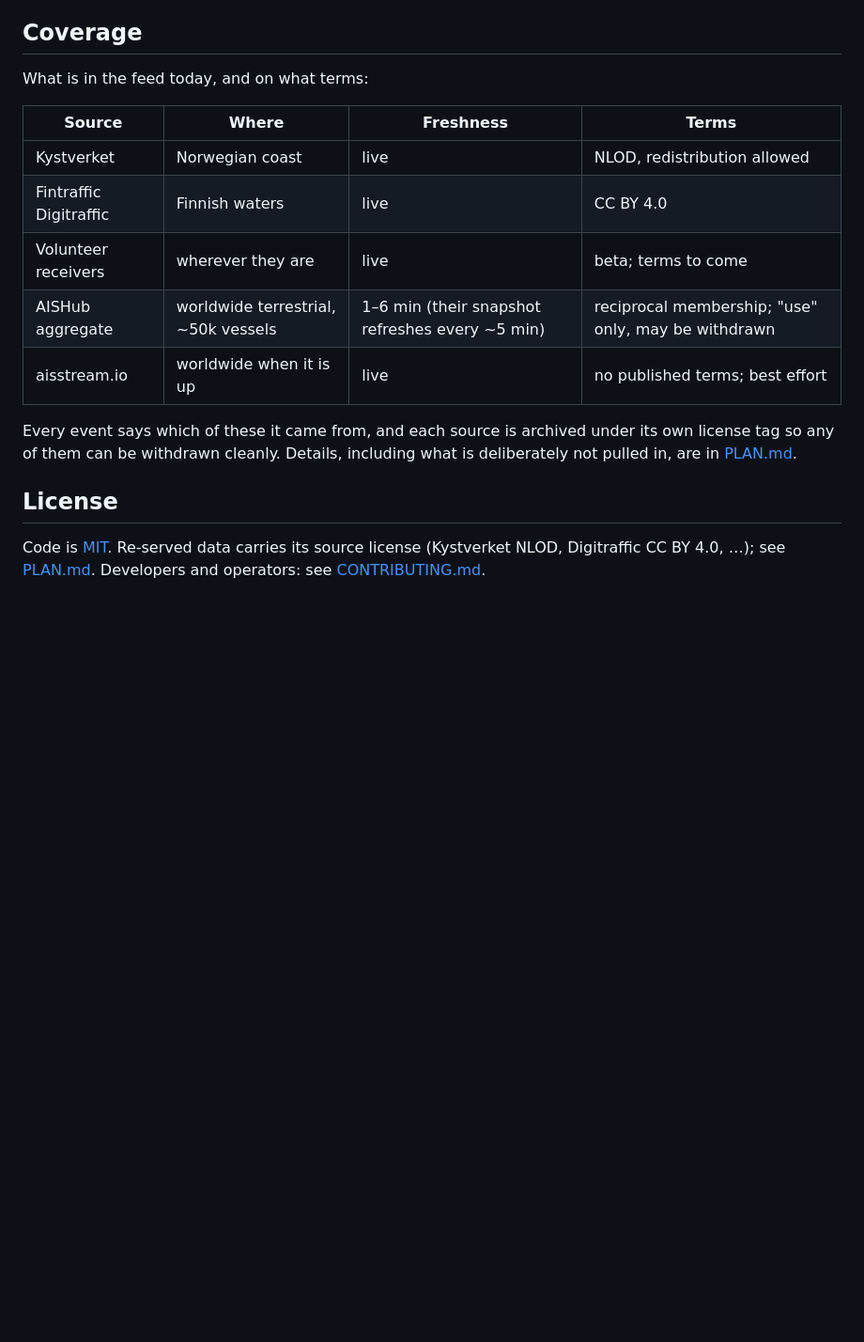
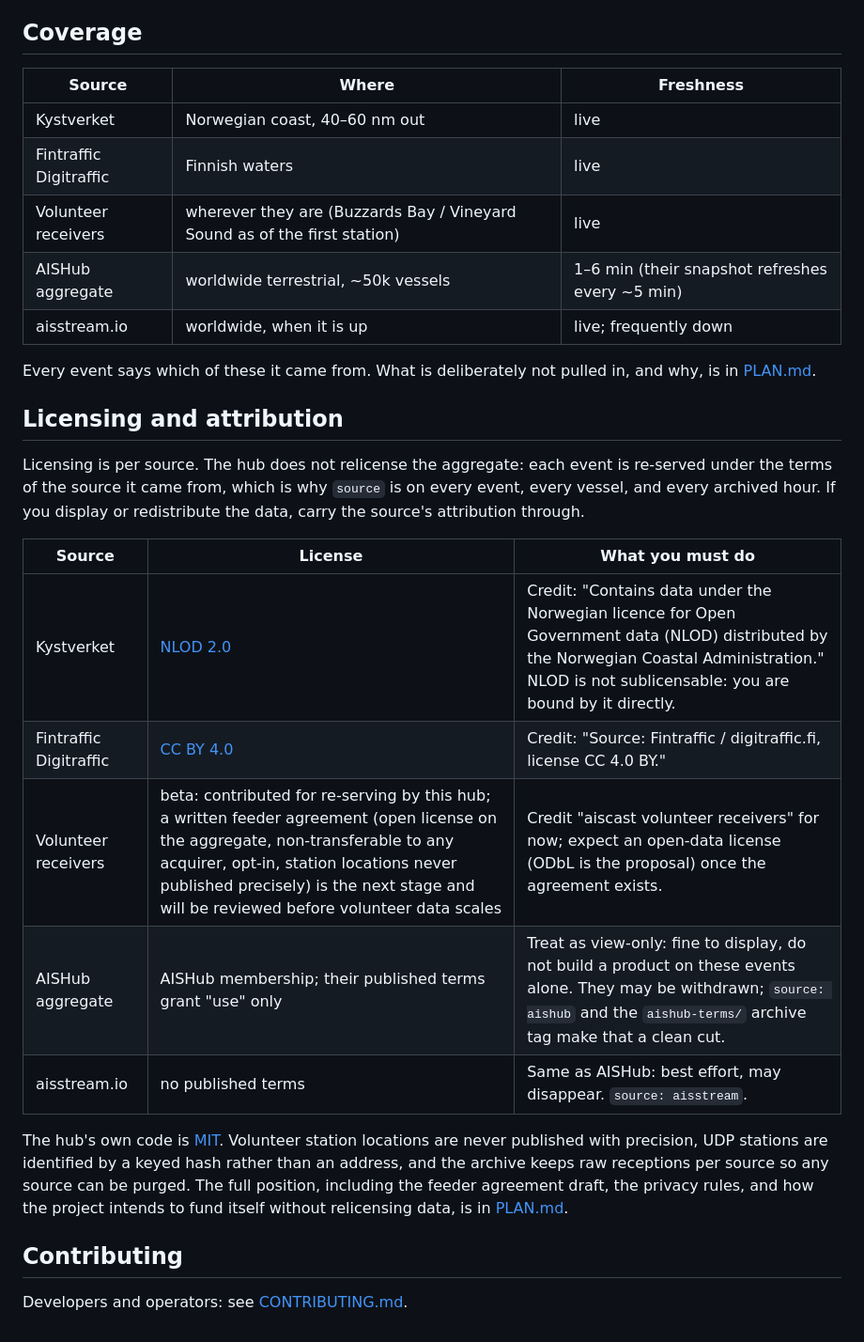
Before and after one commit to openwatersio/aiscast, a Markdown page: README.md, the part around the change. Shown at 94% size. GitHub-like rendering; blank space fills up the shorter version.

Commit message:
README: licensing and attribution per source

```diff
--- a/README.md
+++ b/README.md
@@ -30,18 +30,30 @@ If you run an AIS receiver, send it here and it is re-served to everyone, dedupl
 
 ## Coverage
 
-What is in the feed today, and on what terms:
+| Source | Where | Freshness |
+|---|---|---|
+| Kystverket | Norwegian coast, 40–60 nm out | live |
+| Fintraffic Digitraffic | Finnish waters | live |
+| Volunteer receivers | wherever they are (Buzzards Bay / Vineyard Sound as of the first station) | live |
+| AISHub aggregate | worldwide terrestrial, ~50k vessels | 1–6 min (their snapshot refreshes every ~5 min) |
+| aisstream.io | worldwide, when it is up | live; frequently down |
 
-| Source | Where | Freshness | Terms |
-|---|---|---|---|
-| Kystverket | Norwegian coast | live | NLOD, redistribution allowed |
-| Fintraffic Digitraffic | Finnish waters | live | CC BY 4.0 |
-| Volunteer receivers | wherever they are | live | beta; terms to come |
-| AISHub aggregate | worldwide terrestrial, ~50k vessels | 1–6 min (their snapshot refreshes every ~5 min) | reciprocal membership; "use" only, may be withdrawn |
-| aisstream.io | worldwide when it is up | live | no published terms; best effort |
+Every event says which of these it came from. What is deliberately not pulled in, and why, is in [PLAN.md](PLAN.md#stage-0c-more-sources-some-on-borrowed-terms).
 
-Every event says which of these it came from, and each source is archived under its own license tag so any of them can be withdrawn cleanly. Details, including what is deliberately not pulled in, are in [PLAN.md](PLAN.md#stage-0c-more-sources-some-on-borrowed-terms).
+## Licensing and attribution
 
-## License
+Licensing is per source. The hub does not relicense the aggregate: each event is re-served under the terms of the source it came from, which is why `source` is on every event, every vessel, and every archived hour. If you display or redistribute the data, carry the source's attribution through.
 
-Code is [MIT](LICENSE). Re-served data carries its source license (Kystverket NLOD, Digitraffic CC BY 4.0, …); see [PLAN.md](PLAN.md#licensing-and-attribution). Developers and operators: see [CONTRIBUTING.md](CONTRIBUTING.md).
+| Source | License | What you must do |
+|---|---|---|
+| Kystverket | [NLOD 2.0](https://data.norge.no/nlod/en/2.0) | Credit: "Contains data under the Norwegian licence for Open Government data (NLOD) distributed by the Norwegian Coastal Administration." NLOD is not sublicensable: you are bound by it directly. |
+| Fintraffic Digitraffic | [CC BY 4.0](https://creativecommons.org/licenses/by/4.0/) | Credit: "Source: Fintraffic / digitraffic.fi, license CC 4.0 BY." |
+| Volunteer receivers | beta: contributed for re-serving by this hub; a written feeder agreement (open license on the aggregate, non-transferable to any acquirer, opt-in, station locations never published precisely) is the next stage and will be reviewed before volunteer data scales | Credit "aiscast volunteer receivers" for now; expect an open-data license (ODbL is the proposal) once the agreement exists. |
+| AISHub aggregate | AISHub membership; their published terms grant "use" only | Treat as view-only: fine to display, do not build a product on these events alone. They may be withdrawn; `source: aishub` and the `aishub-terms/` archive tag make that a clean cut. |
+| aisstream.io | no published terms | Same as AISHub: best effort, may disappear. `source: aisstream`. |
+
+The hub's own code is [MIT](LICENSE). Volunteer station locations are never published with precision, UDP stations are identified by a keyed hash rather than an address, and the archive keeps raw receptions per source so any source can be purged. The full position, including the feeder agreement draft, the privacy rules, and how the project intends to fund itself without relicensing data, is in [PLAN.md](PLAN.md#licensing-and-attribution).
+
+## Contributing
+
+Developers and operators: see [CONTRIBUTING.md](CONTRIBUTING.md).
```
